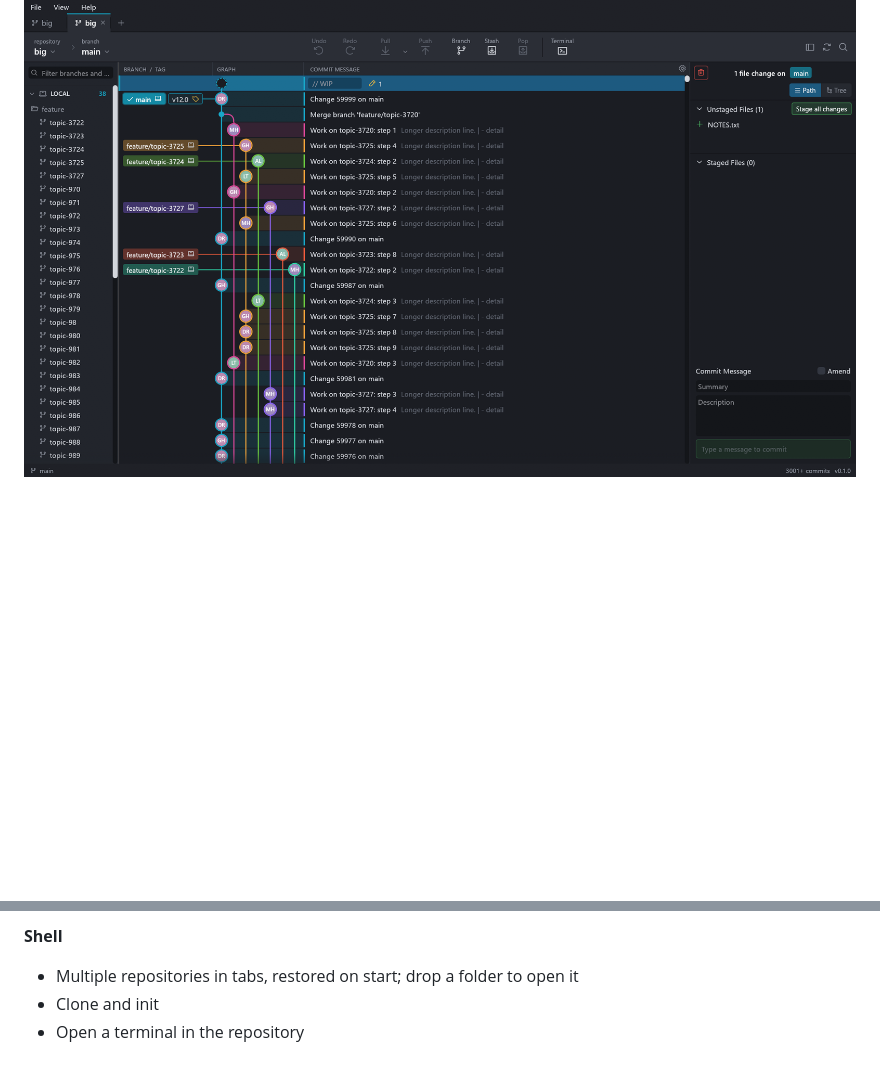
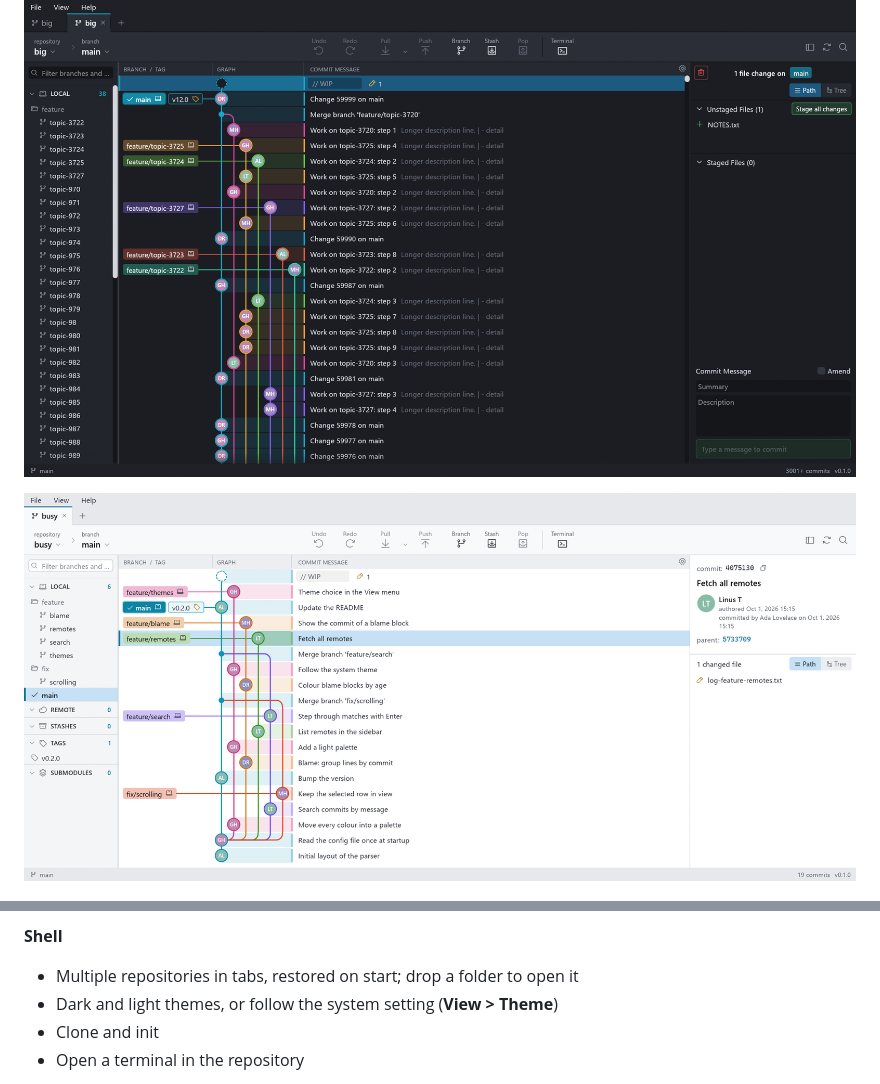
Before and after one commit to moulmandev/GitKrill, a Markdown page: README.md, 2 parts joined by grey strips. Rendered like a GitHub page; pictures changed too: docs/light.png (added); blank space fills up the shorter version.

```diff
--- a/README.md
+++ b/README.md
@@ -10,6 +10,8 @@ Each repository opens in its own tab, with a ref sidebar, the graph in the
 middle, and a staging / commit-details panel on the right.
 
 ![Commit graph](docs/graph.png)
+
+![The light theme](docs/light.png)
 
 ![Staging individual lines](docs/staging.png)
 
@@ -91,6 +93,7 @@ Wayland; nothing else has to be installed.
 
 **Shell**
 - Multiple repositories in tabs, restored on start; drop a folder to open it
+- Dark and light themes, or follow the system setting (**View > Theme**)
 - Clone and init
 - Open a terminal in the repository
 
```
Also changed, not shown: docs/DEVELOPING.md (+8 -1 lines), 11 other files.
